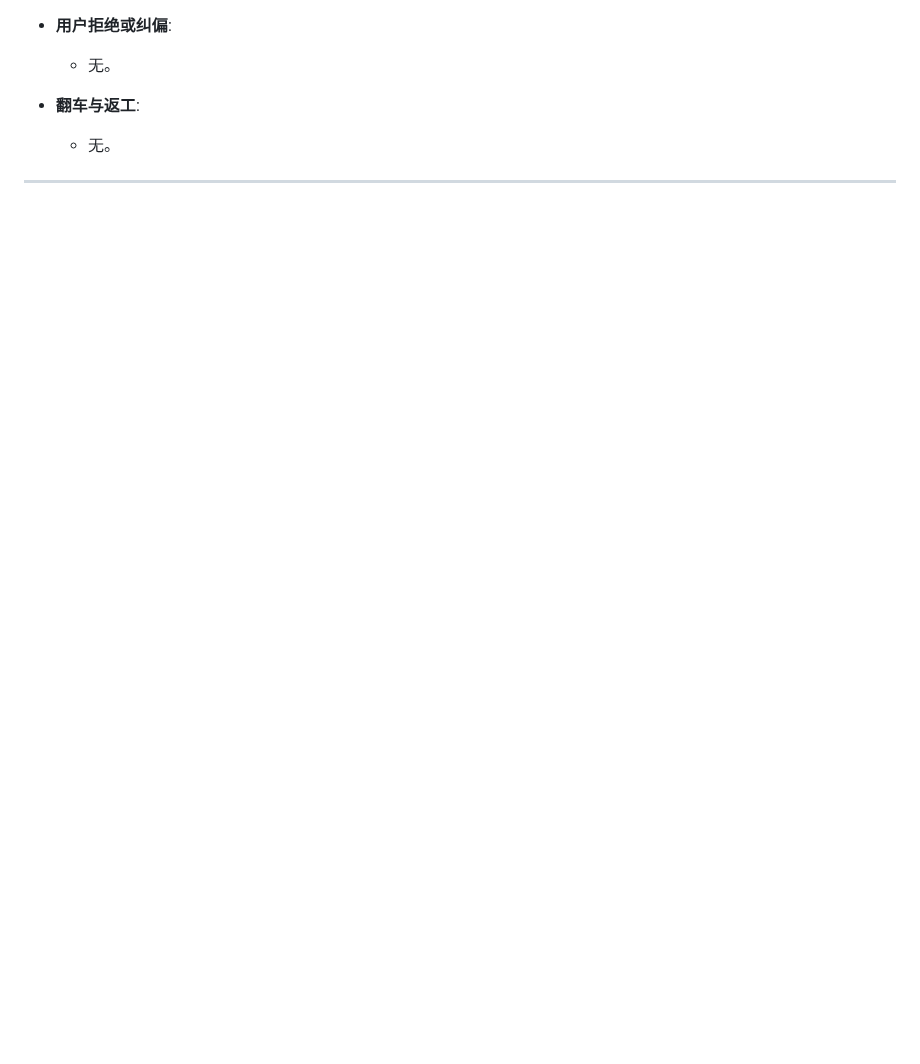
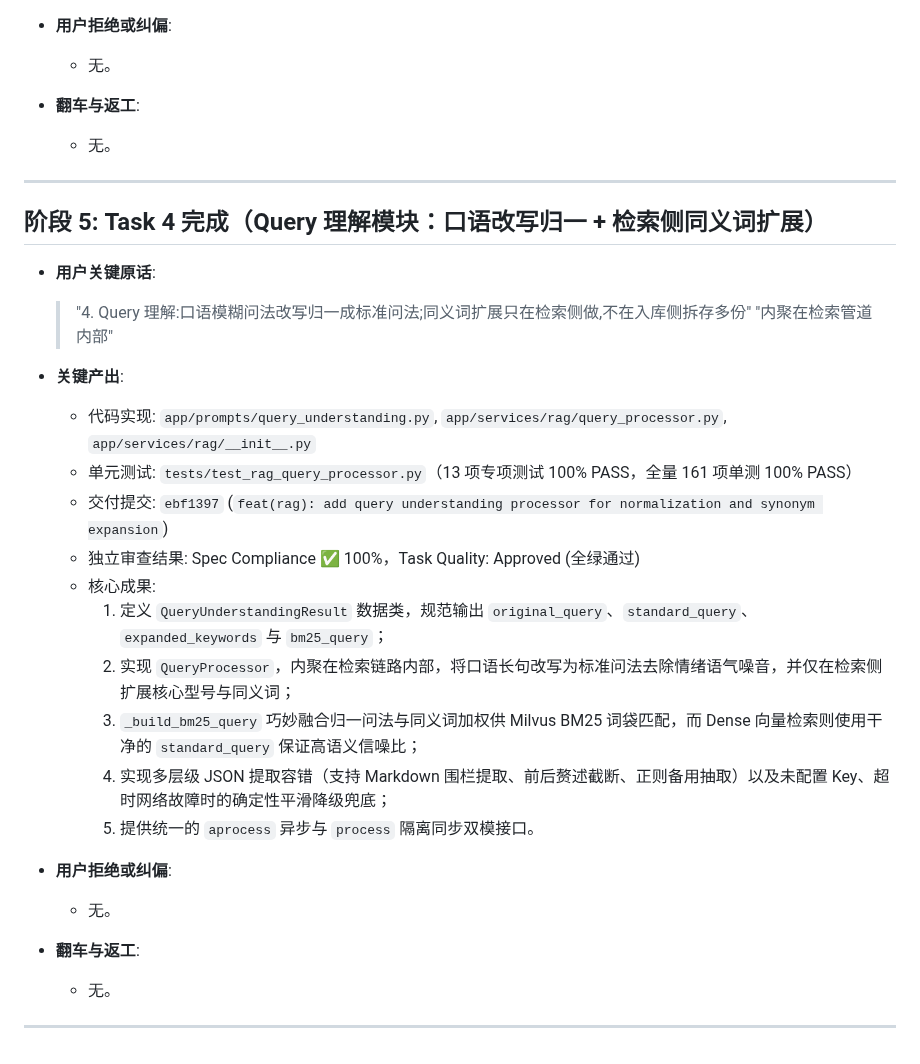
Before and after one commit to Brinkzee/AstroBot, a Markdown page: dev-notes/ch04.md, the part around the change. GitHub-like rendering; blank space fills up the shorter version.

Commit message:
docs(notes): record phase 5 task 4 completion in ch04 dev notes

```diff
--- a/dev-notes/ch04.md
+++ b/dev-notes/ch04.md
@@ -150,3 +150,29 @@
   - 无。
 
 ---
+
+## 阶段 5: Task 4 完成（Query 理解模块：口语改写归一 + 检索侧同义词扩展）
+
+- **用户关键原话**:
+  > "4. Query 理解:口语模糊问法改写归一成标准问法;同义词扩展只在检索侧做,不在入库侧拆存多份"
+  > "内聚在检索管道内部"
+
+- **关键产出**:
+  - 代码实现: `app/prompts/query_understanding.py`, `app/services/rag/query_processor.py`, `app/services/rag/__init__.py`
+  - 单元测试: `tests/test_rag_query_processor.py`（13 项专项测试 100% PASS，全量 161 项单测 100% PASS）
+  - 交付提交: `ebf1397` (`feat(rag): add query understanding processor for normalization and synonym expansion`)
+  - 独立审查结果: Spec Compliance ✅ 100%，Task Quality: Approved (全绿通过)
+  - 核心成果:
+    1. 定义 `QueryUnderstandingResult` 数据类，规范输出 `original_query`、`standard_query`、`expanded_keywords` 与 `bm25_query`；
+    2. 实现 `QueryProcessor`，内聚在检索链路内部，将口语长句改写为标准问法去除情绪语气噪音，并仅在检索侧扩展核心型号与同义词；
+    3. `_build_bm25_query` 巧妙融合归一问法与同义词加权供 Milvus BM25 词袋匹配，而 Dense 向量检索则使用干净的 `standard_query` 保证高语义信噪比；
+    4. 实现多层级 JSON 提取容错（支持 Markdown 围栏提取、前后赘述截断、正则备用抽取）以及未配置 Key、超时网络故障时的确定性平滑降级兜底；
+    5. 提供统一的 `aprocess` 异步与 `process` 隔离同步双模接口。
+
+- **用户拒绝或纠偏**:
+  - 无。
+
+- **翻车与返工**:
+  - 无。
+
+---
```
